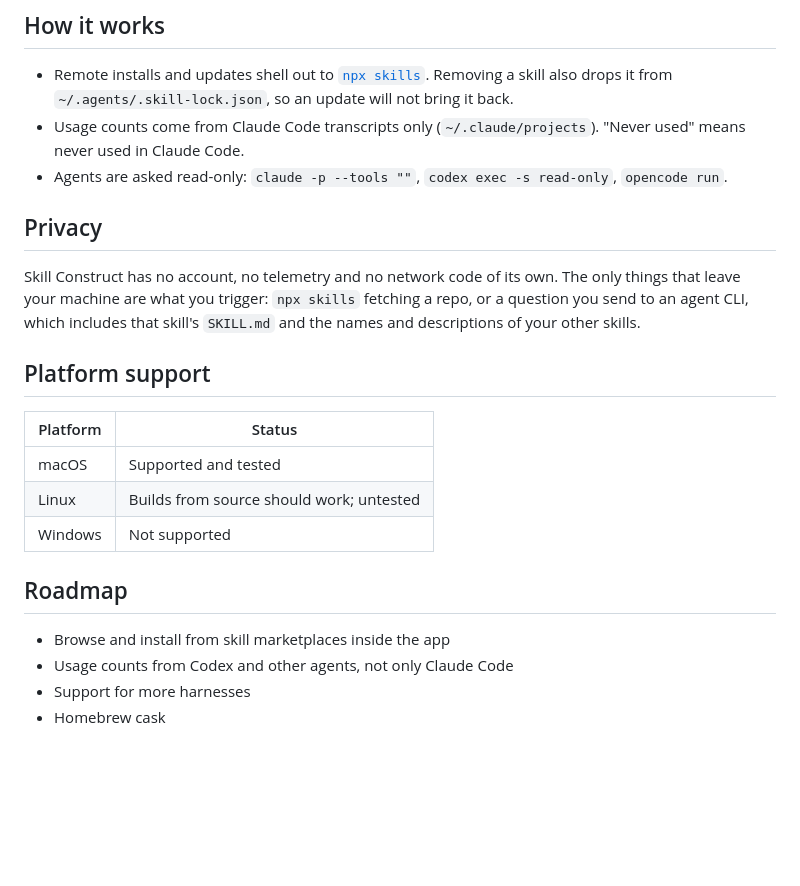
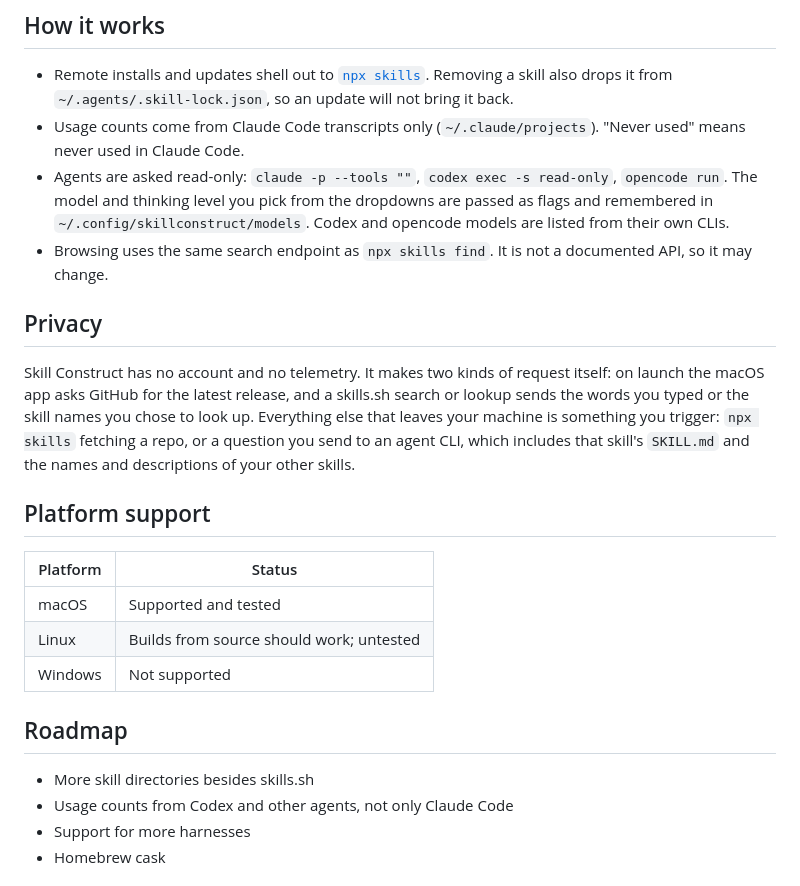
Before and after one commit to justin-r-wright/skillconstruct, a Markdown page: README.md, the part around one of its changes. Rendered like a GitHub page; blank space fills up the shorter version.

```diff
--- a/README.md
+++ b/README.md
@@ -84,13 +91,18 @@ New local skills are copied into the shared folder and linked into each harness
 - Usage counts come from Claude Code transcripts only (`~/.claude/projects`). "Never used"
   means never used in Claude Code.
 - Agents are asked read-only: `claude -p --tools ""`, `codex exec -s read-only`, `opencode run`.
+  The model and thinking level you pick from the dropdowns are passed as flags and remembered
+  in `~/.config/skillconstruct/models`. Codex and opencode models are listed from their own CLIs.
+- Browsing uses the same search endpoint as `npx skills find`. It is not a documented API,
+  so it may change.
 
 ## Privacy
 
-Skill Construct has no account, no telemetry and no network code of its own. The only things
-that leave your machine are what you trigger: `npx skills` fetching a repo, or a question you
-send to an agent CLI, which includes that skill's `SKILL.md` and the names and descriptions
-of your other skills.
+Skill Construct has no account and no telemetry. It makes two kinds of request itself: on
+launch the macOS app asks GitHub for the latest release, and a skills.sh search or lookup
+sends the words you typed or the skill names you chose to look up. Everything else that leaves your machine is something you trigger:
+`npx skills` fetching a repo, or a question you send to an agent CLI, which includes that
+skill's `SKILL.md` and the names and descriptions of your other skills.
 
 ## Platform support
 
@@ -102,7 +114,7 @@ of your other skills.
 
 ## Roadmap
 
-- Browse and install from skill marketplaces inside the app
+- More skill directories besides skills.sh
 - Usage counts from Codex and other agents, not only Claude Code
 - Support for more harnesses
 - Homebrew cask
```
Also changed, not shown: other parts of README.md (+11 -4 lines), assets/screenshot.png, 5 other files.
